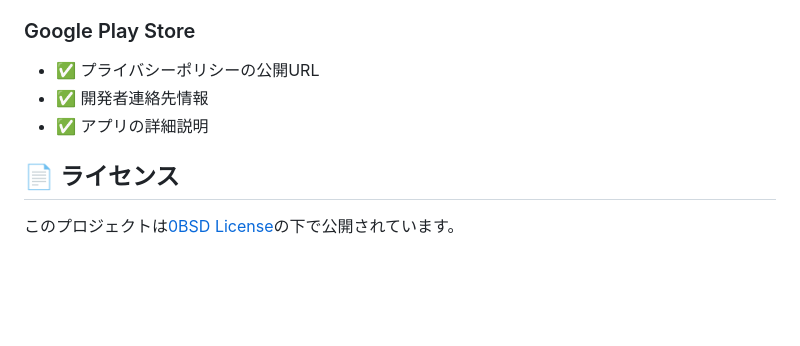
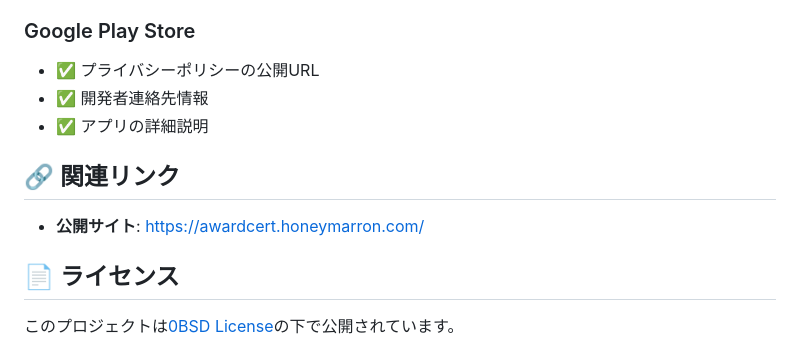
Before and after one commit to n-imai/awardcert-website, a Markdown page: README.md, the part around the change. Rendered like a GitHub page; blank space fills up the shorter version.

Commit message:
Docs: add live site link to related section

```diff
--- a/README.md
+++ b/README.md
@@ -117,6 +117,11 @@
 - ✅ 開発者連絡先情報
 - ✅ アプリの詳細説明
 
+## 🔗 関連リンク
+
+- **公開サイト**: https://awardcert.honeymarron.com/
+
+
 ## 📄 ライセンス
 
 このプロジェクトは[0BSD License](https://choosealicense.com/licenses/0bsd/)の下で公開されています。
```
